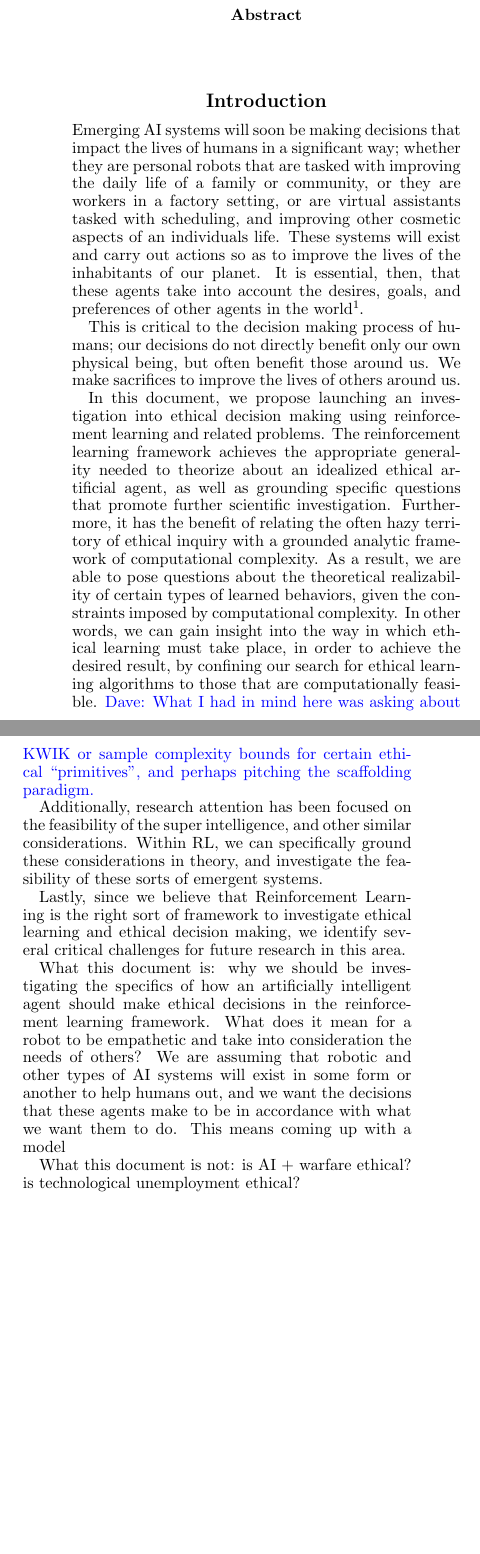
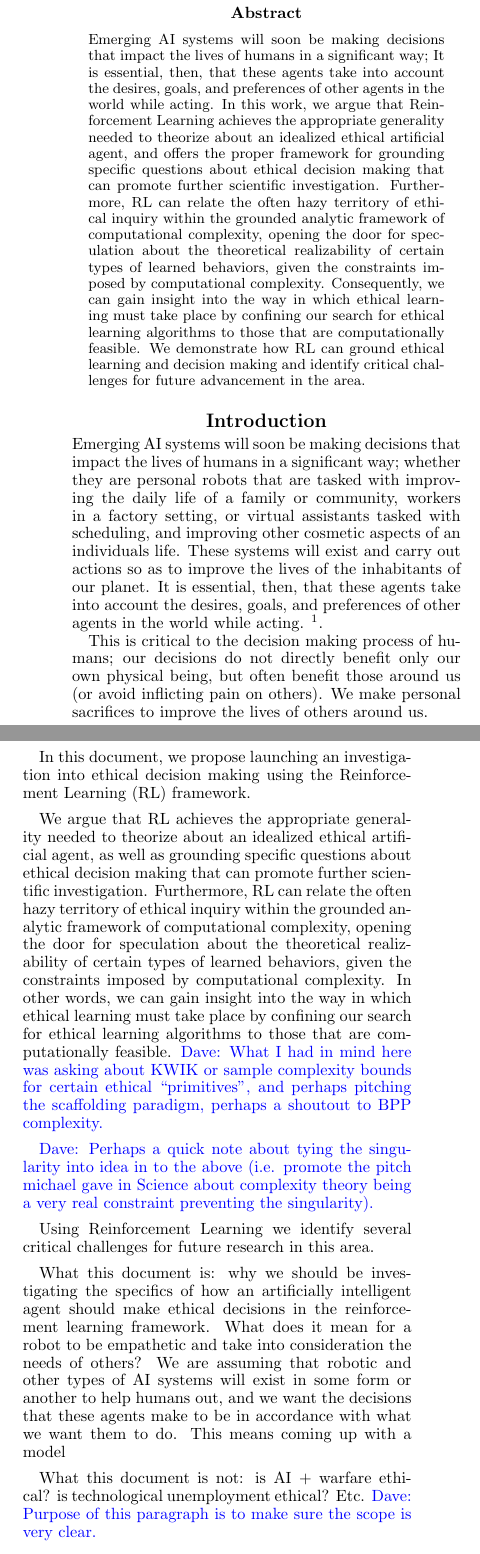
Before and after one commit to david-abel/ai_ethics, a LaTeX paper (rl_ethics.tex): two parts of the columns of page 1 of 2, joined at a grey line, cut so that both start at the same text, the shorter picture padded with empty space. Compiled offline with pdfLaTeX.

Commit message:
Cleaned up language, fixed indentation issue, fixed bib

```diff
--- a/rl_ethics.tex
+++ b/rl_ethics.tex
@@ -1,4 +1,4 @@
-\documentclass[11pt]{amsart}
+\documentclass[11pt]{article}
 \usepackage{geometry}                % See geometry.pdf to learn the layout options. There are lots.
 \geometry{letterpaper}                   % ... or a4paper or a5paper or ...
 \usepackage{aaai}
@@ -15,33 +15,45 @@
 
 % --- ABSTRACT ---
 \begin{abstract}
-
+% AI systems will effect humans with their decisions.
+Emerging AI systems will soon be making decisions that impact the lives of humans in a significant way; It is essential, then, that these agents take into account the desires, goals, and preferences of other agents in the world while acting.
+% We argue that RL should be used to inspect ethical learning & decision making.
+In this work, we argue that Reinforcement Learning achieves the appropriate generality needed to theorize about an idealized ethical artificial agent, and offers the proper framework for grounding specific questions about ethical decision making that can promote further scientific investigation.
+% Summary of why we argue this.
+Furthermore, RL can relate the often hazy territory of ethical inquiry within the grounded analytic framework of computational complexity, opening the door for speculation about the theoretical realizability of certain types of learned behaviors, given the constraints imposed by computational complexity. Consequently, we can gain insight into the way in which ethical learning must take place by confining our search for ethical learning algorithms to those that are computationally feasible.
+% Examples + critical challenges.
+We demonstrate how RL can ground ethical learning and decision making and identify critical challenges for future advancement in the area.
 \end{abstract}
 
 % --- SECTION: Introduction ---
 \section{Introduction}
 
 % Overview/motivation
-Emerging AI systems will soon be making decisions that impact the lives of humans in a significant way; whether they are personal robots that are tasked with improving the daily life of a family or community, or they are workers in a factory setting, or are virtual assistants tasked with scheduling, and improving other cosmetic aspects of an individuals life. These systems will exist and carry out actions so as to improve the lives of the inhabitants of our planet. It is essential, then, that these agents take into account the desires, goals, and preferences of other agents in the world\footnote{Perhaps they should focus on optimizing the goals and preferences of their owners, and no one else}.
+Emerging AI systems will soon be making decisions that impact the lives of humans in a significant way; whether they are personal robots that are tasked with improving the daily life of a family or community,  workers in a factory setting, or virtual assistants tasked with scheduling, and improving other cosmetic aspects of an individuals life.
+These systems will exist and carry out actions so as to improve the lives of the inhabitants of our planet.
+It is essential, then, that these agents take into account the desires, goals, and preferences of other agents in the world while acting. \footnote{Perhaps they should focus on optimizing the goals and preferences of their owners, and no one else}.
 
-This is critical to the decision making process of humans; our decisions do not directly benefit only our  own physical being, but often benefit those around us. We make sacrifices to improve the lives of others around us.
+This is critical to the decision making process of humans; our decisions do not directly benefit only our own physical being, but often benefit those around us (or avoid inflicting pain on others). We make personal sacrifices to improve the lives of others around us.
 
 % Why RL is baller for Ethical Decision Making/Outline of document.
-In this document, we propose launching an investigation into ethical decision making using reinforcement learning and related problems. The reinforcement learning framework achieves the appropriate generality needed to theorize about an idealized ethical artificial agent, as well as grounding specific questions that promote further scientific investigation. Furthermore, it has the benefit of relating the often hazy territory of ethical inquiry with a grounded analytic framework of computational complexity. As a result, we are able to pose questions about the theoretical realizability of certain types of learned behaviors, given the constraints imposed by computational complexity. In other words, we can gain insight into the way in which ethical learning must take place, in order to achieve the desired result, by confining our search for ethical learning algorithms to those that are computationally feasible. \davenote{What I had in mind here was asking about KWIK or sample complexity bounds for certain ethical ``primitives", and perhaps pitching the scaffolding paradigm.}
+In this document, we propose launching an investigation into ethical decision making using the Reinforcement Learning (RL) framework.
+
+We argue that RL achieves the appropriate generality needed to theorize about an idealized ethical artificial agent, as well as grounding specific questions about ethical decision making that can promote further scientific investigation.
+Furthermore, RL can relate the often hazy territory of ethical inquiry within the grounded analytic framework of computational complexity, opening the door for speculation about the theoretical realizability of certain types of learned behaviors, given the constraints imposed by computational complexity.
+In other words, we can gain insight into the way in which ethical learning must take place by confining our search for ethical learning algorithms to those that are computationally feasible. \davenote{What I had in mind here was asking about KWIK or sample complexity bounds for certain ethical ``primitives", and perhaps pitching the scaffolding paradigm, perhaps a shoutout to BPP complexity.}
 
 % Superintelligence
-Additionally, research attention has been focused on the feasibility of the super intelligence, and other similar considerations. Within RL, we can specifically ground these considerations in theory, and investigate the feasibility of these sorts of emergent systems.
+\davenote{Perhaps a quick note about tying the singularity into idea in to the above (i.e. promote the pitch michael gave in Science about complexity theory being a very real constraint preventing the singularity).}
+%Additionally, research attention has been focused on the feasibility of the super intelligence, and other similar considerations. Within RL, we can specifically ground these considerations in theory, and investigate the feasibility of these sorts of emergent systems.
 
 % Posing further questions.
-Lastly, since we believe that Reinforcement Learning is the right sort of framework to investigate ethical learning and ethical decision making, we identify several critical challenges for future research in this area.
-
+Using Reinforcement Learning we identify several critical challenges for future research in this area.
 
 % Paragraph on what this document *IS*
 What this document is: why we should be investigating the specifics of how an artificially intelligent agent should make ethical decisions in the reinforcement learning framework. What does it mean for a robot to be empathetic and take into consideration the needs of others? We are assuming that robotic and other types of AI systems will exist in some form or another to help humans out, and we want the decisions that these agents make to be in accordance with what we want them to do. This means coming up with a model
 
 % Paragraph on what this document *IS NOT*
-What this document is not: is AI + warfare ethical? is technological unemployment ethical?
-
+What this document is not: is AI + warfare ethical? is technological unemployment ethical? Etc. \davenote{Purpose of this paragraph is to make sure the scope is very clear.}
 
 
 % --- SECTION: Related Work ---
```
Also changed, not shown: bib.tex (deleted, +0 -11 lines), rl_ethics.tex (7 more changed lines).
